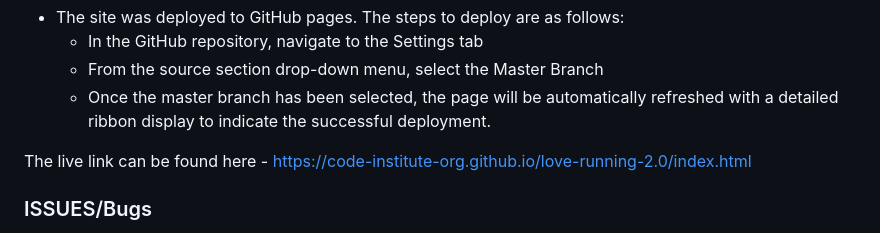
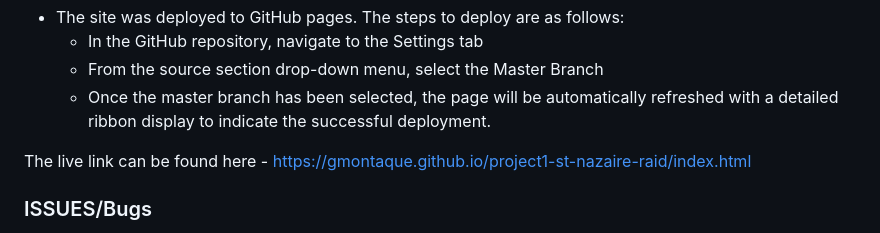
Before and after one commit to GMontaque/project1-st-nazaire-raid, a Markdown page: README.md, the part around one of its changes. Rendered like a GitHub page.

```diff
--- a/README.md
+++ b/README.md
@@ -219,7 +225,7 @@ This section should describe the process you went through to deploy the project
   - From the source section drop-down menu, select the Master Branch
   - Once the master branch has been selected, the page will be automatically refreshed with a detailed ribbon display to indicate the successful deployment.
 
-The live link can be found here - https://code-institute-org.github.io/love-running-2.0/index.html
+The live link can be found here - https://gmontaque.github.io/project1-st-nazaire-raid/index.html
 
 ### ISSUES/Bugs
 
```
Also changed, not shown: other parts of README.md (+11 -5 lines).
